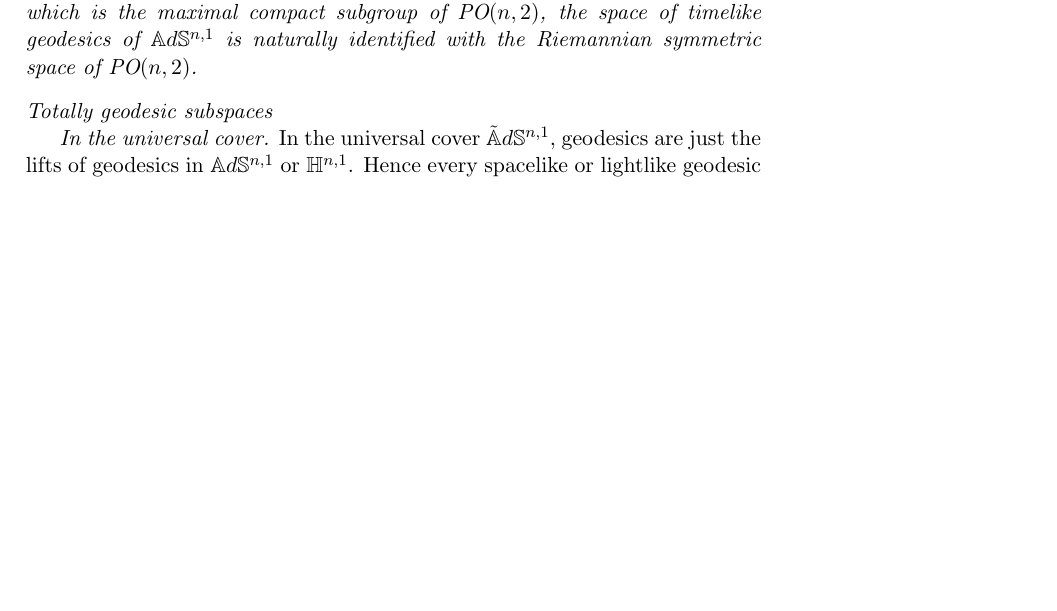
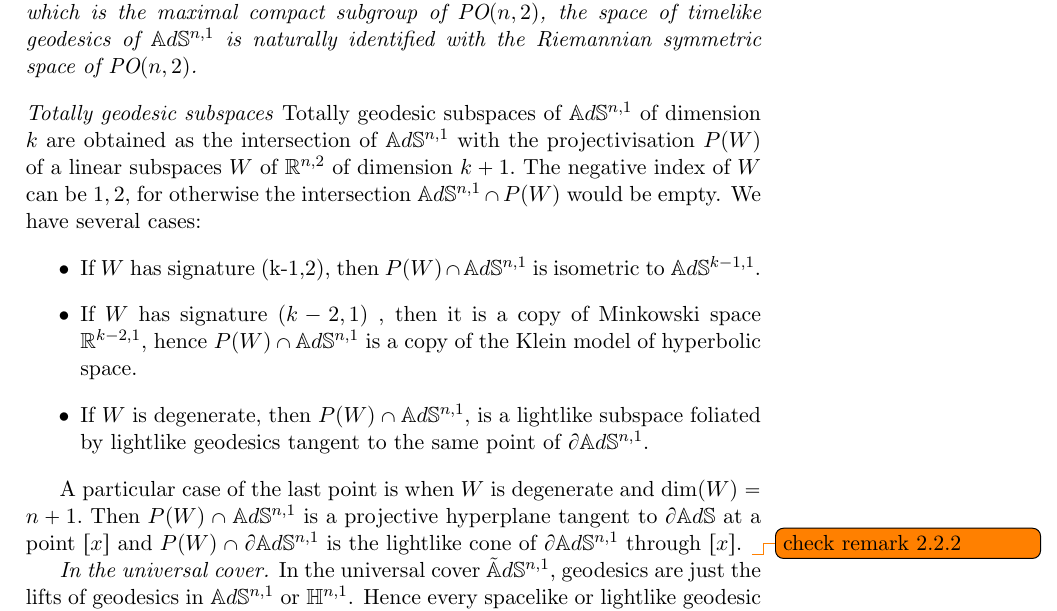
Before and after one commit to AbesM/Thurston-De-Sitter, a LaTeX book (main.tex, which reads Capitolo2.tex): part of page 19 of 27, cut so that both start at the same text, the shorter picture padded with empty space. Compiled offline with pdfLaTeX.

Commit message:
Fixed some latex mistakes and added some lines in Chapter 2.

```diff
--- a/Capitolo2.tex
+++ b/Capitolo2.tex
@@ -100,10 +100,17 @@ In particular the light cone through a point $[x]\in \A$ coincides with the cone
 \]+
 In an affine chart, timelike geodesic corresponds to affine lines which are entirely contained in the Anti de Sitter space, and which are not asymptotic to its boundary; lightlike geodesics are tangent to the one sheeted hyperboloid, or are asymptotic to it (tangent at infinity).
 
-\begin{observation} An important observation concerns the space of timelike geodesics. Any timelike line is the projectivisation of a negative definite plane. As Isom($\A^{n+1})\simeq \text{PO}(n,2)$ acts transitevely on the space of timelike lines, and since the sabiliser of a timelike line is the group $P(O(n)\times O(2))$ which is the maximal compact subgroup of $\text{PO}(n,2)$, the space of timelike geodesics of $\A$^{n,1}$ is naturally identified with the Riemannian symmetric space of PO$(n,2)$.
+\begin{observation} An important observation concerns the space of timelike geodesics. Any timelike line is the projectivisation of a negative definite plane. As Isom$(\A^{n+1})\simeq \text{PO}(n,2)$ acts transitevely on the space of timelike lines, and since the sabiliser of a timelike line is the group $P(O(n)\times O(2))$ which is the maximal compact subgroup of $\text{PO}(n,2)$, the space of timelike geodesics of $\A^{n,1}$ is naturally identified with the Riemannian symmetric space of PO$(n,2)$.
 \end{observation}
 
-\noindent\textit{Totally geodesic subspaces}
+\noindent\textit{Totally geodesic subspaces} Totally geodesic subspaces of $\A^{n,1}$ of dimension $k$ are obtained as the intersection of $\A^{n,1}$ with the projectivisation $P(W)$ of a linear subspaces $W$ of $\R^{n,2}$ of dimension $k+1.$ The negative index of $W$ can be $1, 2,$ for otherwise the intersection $\A^{n,1}\cap P(W)$ would be empty. We have several cases:
+\begin{itemize}
+    \item If $W$ has signature (k-1,2), then $P(W)\cap \A^{n,1}$ is isometric to $\A^{k-1,1}$.
+    \item If $W$ has signature $(k-2, 1)$ , then it is a copy of Minkowski space $\R^{k-2,1}$, hence $P(W)\cap \A^{n,1}$ is a copy of the Klein model of hyperbolic space.
+    \item If $W$ is degenerate, then $P(W)\cap \A^{n,1},$ is a lightlike subspace foliated by lightlike geodesics tangent to the same point of $\partial\A^{n,1}$.
+\end{itemize}
+
+A particular case of the last point is when $W$ is degenerate and $\text{dim}(W)=n+1.$ Then $P(W)\cap \A^{n,1}$ is a projective hyperplane tangent to $\partial\A$ at a point $[x]$ and $P(W)\cap \partial\A^{n,1}$ is the lightlike cone of $\partial\A^{n,1}$ through $[x]$. \todo{check remark 2.2.2}
 
 \textit{In the universal cover.} In the universal cover $\AS^{n,1},$ geodesics are just the lifts of geodesics in $\A^{n,1}$ or $\H^{n,1}$. Hence every spacelike or lightlike geodesic in $\A^{n,1}$ and $\H^{n,1}$, which is topologically a line, has a countable number of lifts to $\AS^{n,1}$. Timelike geodesics in $\A^{n,1}$ and $\H^{n,1}$ are topologically circles and are in bijections with timelike geodesics in $\AS^{n,1},$ as the covering map restricted to a timelike geodesic, induces a covering map onto the circle. Using the Poincaré model we can give an explicit description of lightlike geodesic.\todo{non chiarissimo cosa stia succedendo qua} In fact, in Lorentzian geometry not only the nature of a vector is conformally invariant but also unparametrized lightlike are a conformal invariant:
 \begin{theorem}\label{ConformalMetric} If two Lorentianz metrics $g,g^{\prime} $ on a manifold $M$ are conformal, then they have the same unparametrized lightlike geodesics.
```
